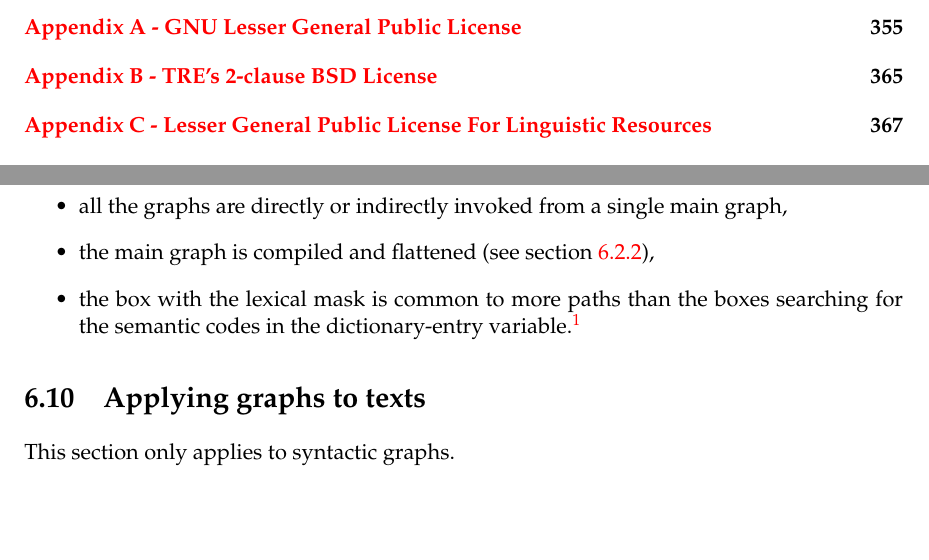
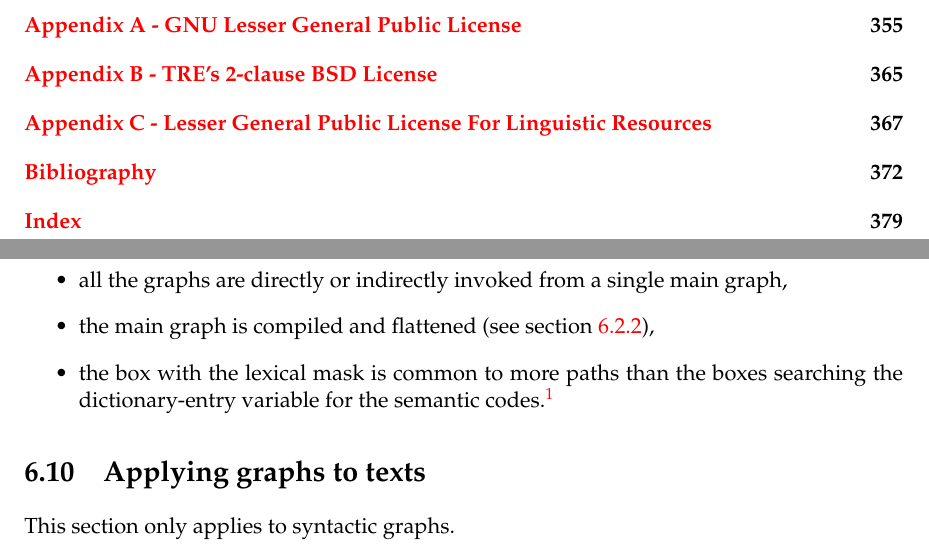
Before and after one commit to UnitexGramLab/unitex-doc-usermanual, a LaTeX thesis (UnitexManual_EN_utf8.tex, which reads 06-advanced-use_EN_utf8.tex): two parts of pages 10 and 159 of 388, joined at a grey line, cut so that both start at the same text, the shorter picture padded with empty space. Compiled offline with pdfLaTeX.

Commit message:
correct an error in user manual bibliography correct a phrase in section 6.9.3 of user manual in English insert bibliography and index in table of contents in user manual in English

```diff
--- a/06-advanced-use_EN_utf8.tex
+++ b/06-advanced-use_EN_utf8.tex
@@ -1326,8 +1326,8 @@ Such dissociation may speed up the application of the graphs if:
 \begin{itemize}
 \item all the graphs are directly or indirectly invoked from a single main graph,
 \item the main graph is compiled and flattened (see section~\ref{flatten-section}),
-\item the box with the lexical mask is common to more paths than the boxes searching for the semantic codes
-in the dictionary-entry variable.\footnote{Thus, the lexical mask provokes a search in morphological-mode dictionaries
+\item the box with the lexical mask is common to more paths than the boxes searching the dictionary-entry variable
+for the semantic codes.\footnote{Thus, the lexical mask provokes a search in morphological-mode dictionaries
 which is performed once before several searches for semantic codes.
 If you check the grammatical code and a semantic code by the same lexical mask, these masks are more numerous
 in the complete grammar and they provoke more searches in morphological-mode dictionaries.}
```
Also changed, not shown: UnitexManual_EN_utf8.tex (+2 -0 lines), bibliographie_utf8.bib (+1 -1 lines).
